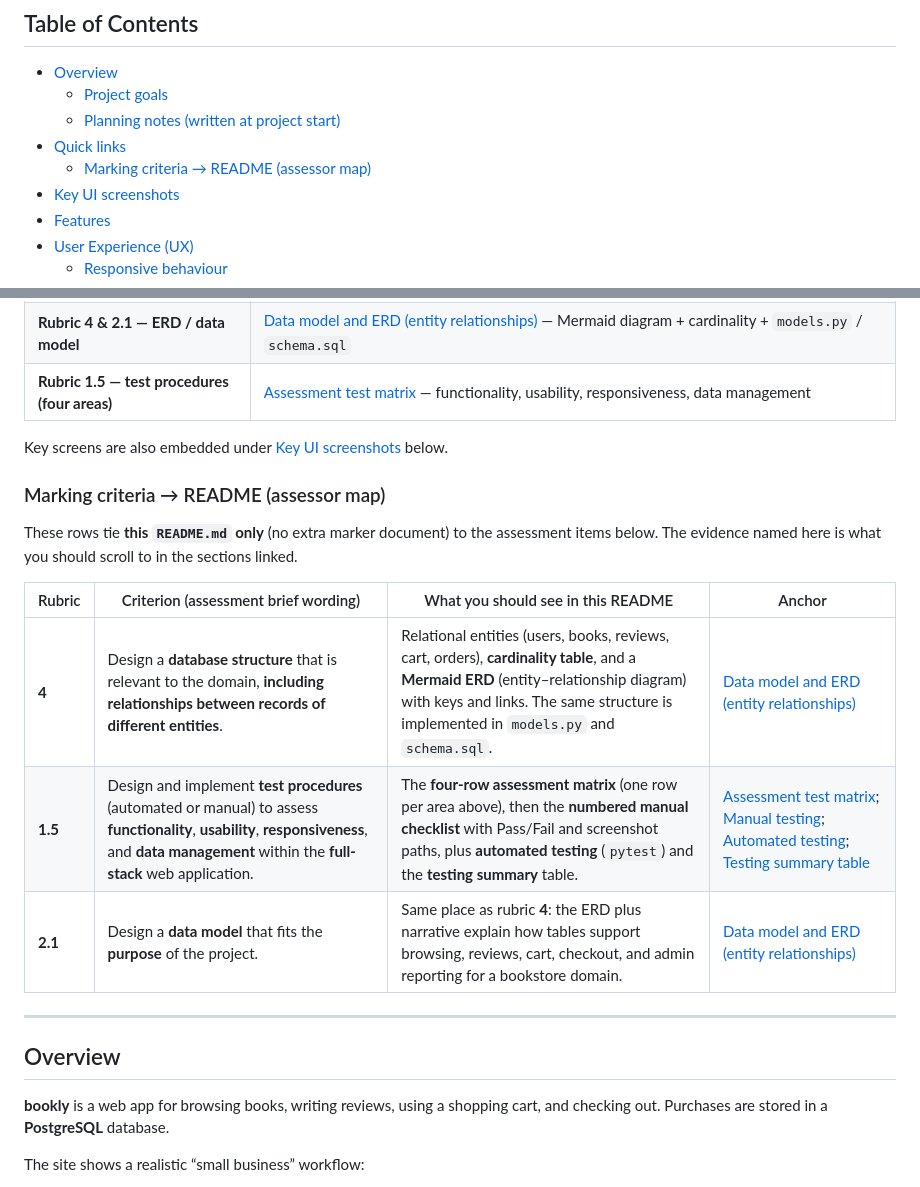
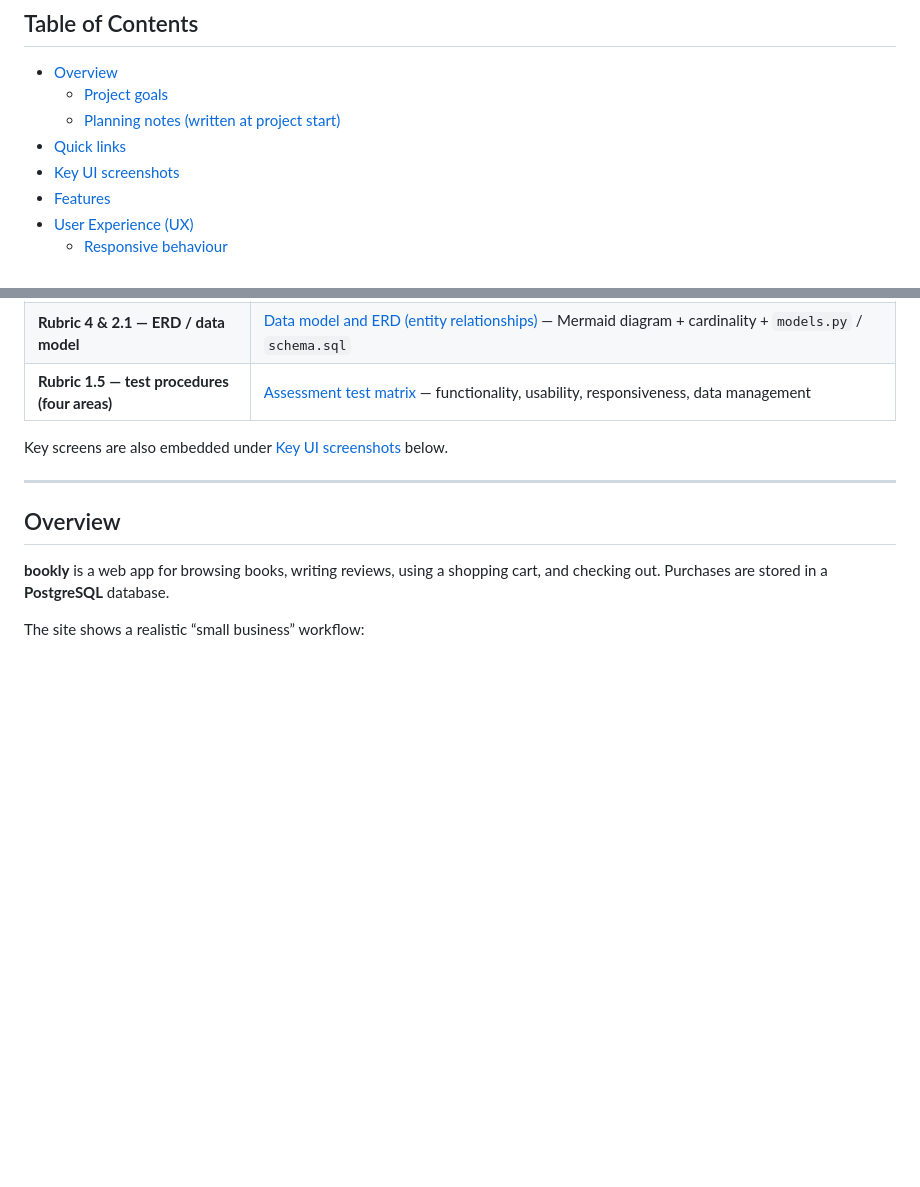
Before and after one commit to sadek17481748/bookly, a Markdown page: README.md, 2 parts joined by grey strips. Rendered like a GitHub page; blank space fills up the shorter version.

Commit message:
section removed from readme.md

```diff
--- a/README.md
+++ b/README.md
@@ -6,7 +6,6 @@
   - [Project goals](#project-goals)
   - [Planning notes (written at project start)](#planning-notes-written-at-project-start)
 - [Quick links](#quick-links)
-  - [Marking criteria → README (assessor map)](#marking-criteria--readme-assessor-map)
 - [Key UI screenshots](#key-ui-screenshots)
 - [Features](#features)
 - [User Experience (UX)](#user-experience-ux)
@@ -76,16 +75,6 @@ Assessor-facing links and evidence paths (also useful when marking without searc
 
 Key screens are also embedded under [Key UI screenshots](#key-ui-screenshots) below.
 
-### Marking criteria → README (assessor map)
-
-These rows tie **this `README.md` only** (no extra marker document) to the assessment items below. The evidence named here is what you should scroll to in the sections linked.
-
-| Rubric | Criterion (assessment brief wording) | What you should see in this README | Anchor |
-|--------|----------------------------------------|-------------------------------------|--------|
-| **4** | Design a **database structure** that is relevant to the domain, **including relationships between records of different entities**. | Relational entities (users, books, reviews, cart, orders), **cardinality table**, and a **Mermaid ERD** (entity–relationship diagram) with keys and links. The same structure is implemented in `models.py` and `schema.sql`. | [Data model and ERD (entity relationships)](#data-model-and-erd-entity-relationships) |
-| **1.5** | Design and implement **test procedures** (automated or manual) to assess **functionality**, **usability**, **responsiveness**, and **data management** within the **full-stack** web application. | The **four-row assessment matrix** (one row per area above), then the **numbered manual checklist** with Pass/Fail and screenshot paths, plus **automated testing** (`pytest`) and the **testing summary** table. | [Assessment test matrix](#assessment-test-matrix-functionality-usability-responsiveness-data-management); [Manual testing](#manual-testing); [Automated testing](#automated-testing); [Testing summary table](#testing-summary-table) |
-| **2.1** | Design a **data model** that fits the **purpose** of the project. | Same place as rubric **4**: the ERD plus narrative explain how tables support browsing, reviews, cart, checkout, and admin reporting for a bookstore domain. | [Data model and ERD (entity relationships)](#data-model-and-erd-entity-relationships) |
-
 ---
 
 ## Overview
```
